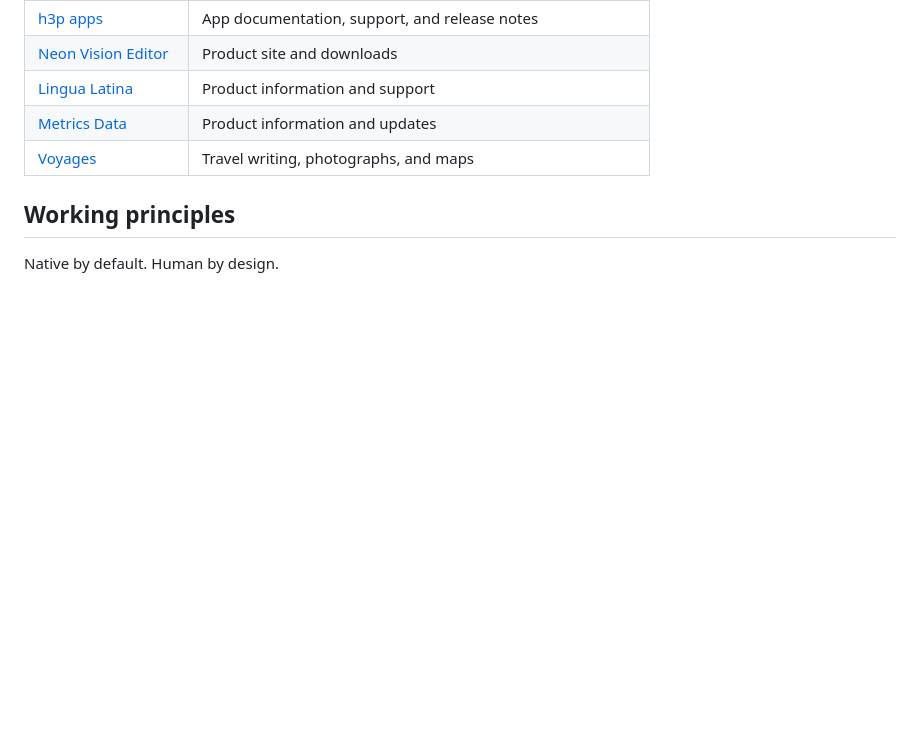
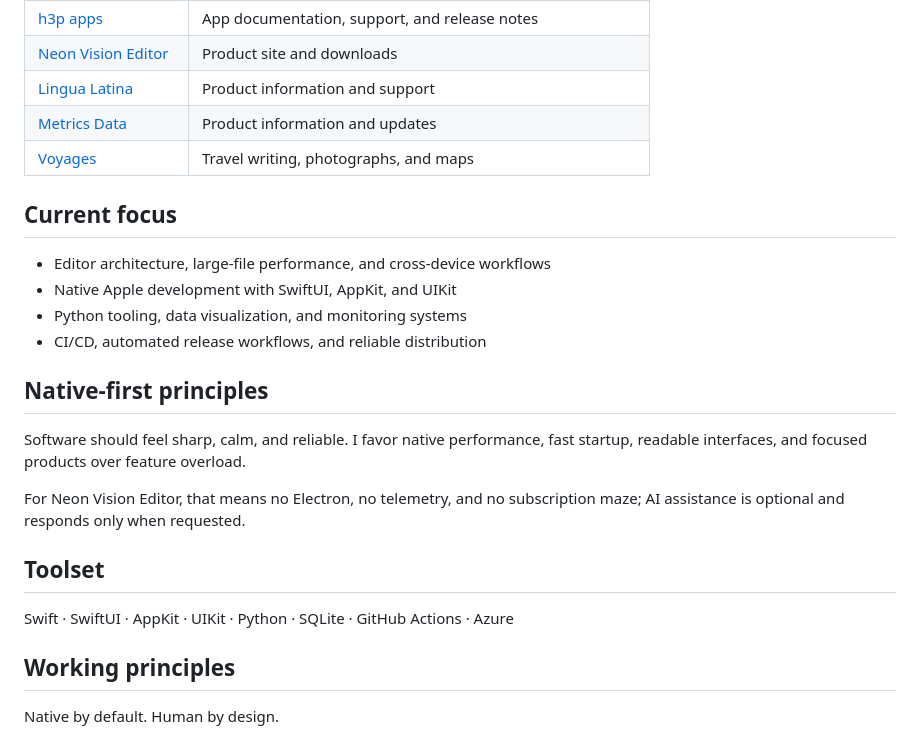
Before and after one commit to h3pdesign/h3pdesign, a Markdown page: README.md, the part around the change. GitHub-like rendering; blank space fills up the shorter version.

Commit message:
Restore useful profile details

```diff
--- a/README.md
+++ b/README.md
@@ -37,6 +37,23 @@ My creative portfolio, [h3p.me](https://h3p.me), brings together the work, writi
 | [Metrics Data](https://h3pdesign.github.io/Metrics-Data-Public/) | Product information and updates |
 | [Voyages](https://h3pdesign.github.io/voyages/) | Travel writing, photographs, and maps |
 
+## Current focus
+
+- Editor architecture, large-file performance, and cross-device workflows
+- Native Apple development with SwiftUI, AppKit, and UIKit
+- Python tooling, data visualization, and monitoring systems
+- CI/CD, automated release workflows, and reliable distribution
+
+## Native-first principles
+
+Software should feel sharp, calm, and reliable. I favor native performance, fast startup, readable interfaces, and focused products over feature overload.
+
+For Neon Vision Editor, that means no Electron, no telemetry, and no subscription maze; AI assistance is optional and responds only when requested.
+
+## Toolset
+
+Swift · SwiftUI · AppKit · UIKit · Python · SQLite · GitHub Actions · Azure
+
 ## Working principles
 
 Native by default. Human by design.
```
